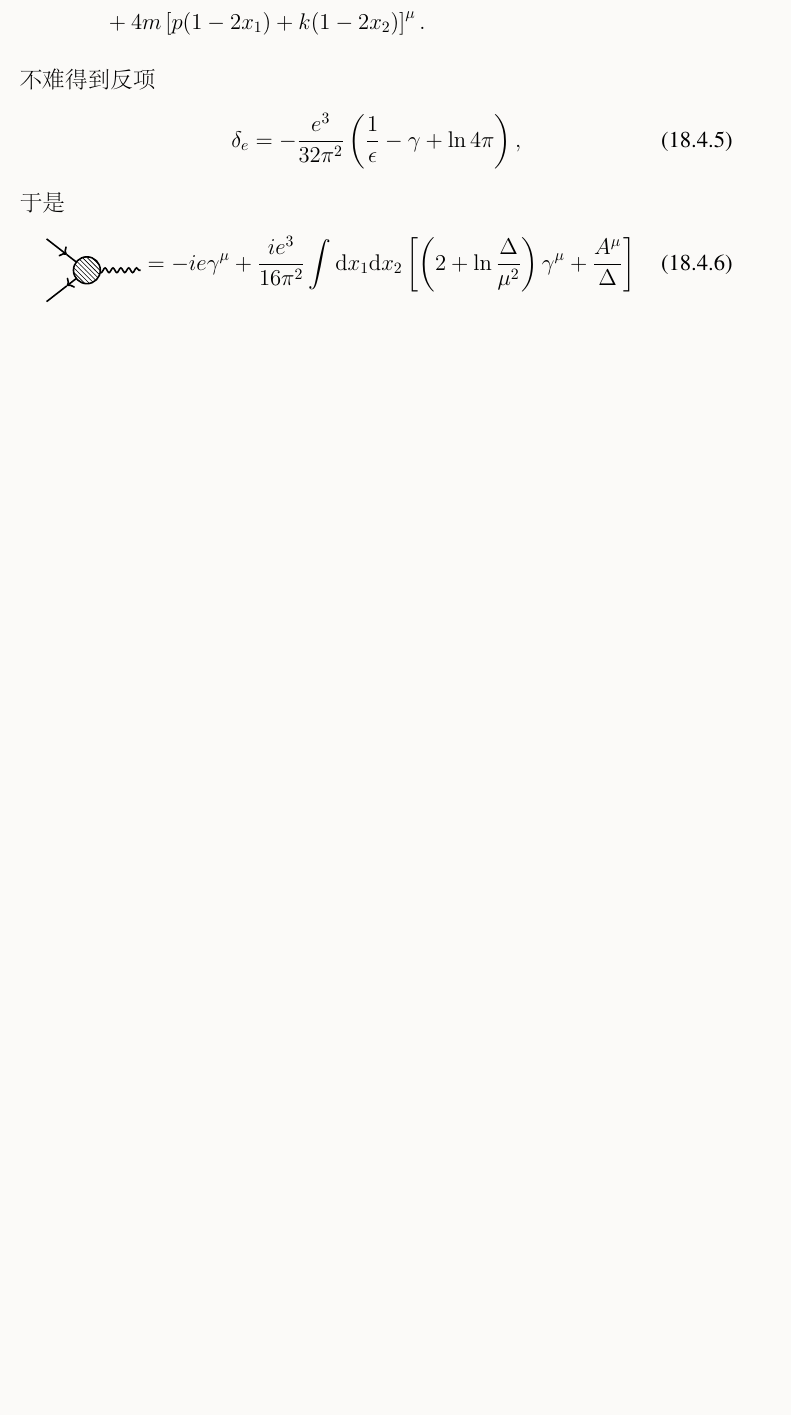
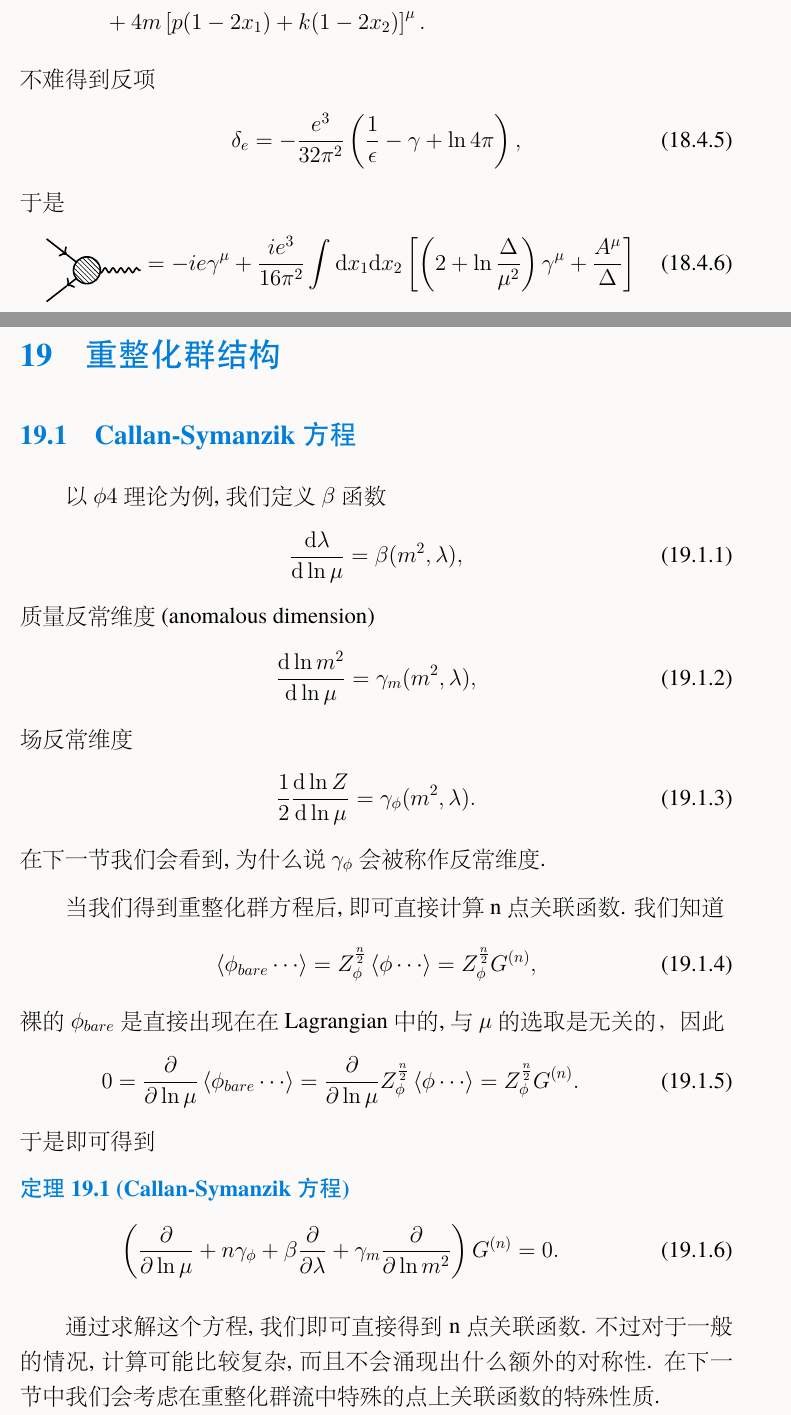
Before and after one commit to Link14349/QFTNote, a LaTeX document (main.tex, which reads renormalization.tex): part of page 211 of 224 before the commit and two parts of pages 211 and 212 of 227 after it, the two joined at a grey line, cut so that both start at the same text, the shorter picture padded with empty space. The pictures show the PDF file main.pdf that the author committed with the source.

```diff
--- a/renormalization.tex
+++ b/renormalization.tex
@@ -1563,3 +1563,52 @@
         \path[pattern=north west lines] (0,0) circle (0.3);
     \end{tikzpicture}&=-ie\gamma^\mu+\frac{ie^3}{16\pi^2}\int\dx_1\dx_2\left[\left(2+\ln\frac\Delta{\mu^2}\right)\gamma^\mu+\frac{A^\mu}\Delta\right]
 \end{align}
+
+\newpage
+
+\section{重整化群结构}
+\subsection{Callan-Symanzik方程}
+以$\phi4$理论为例, 我们定义$\beta$函数
+\begin{align}
+    \de{\lambda}{\ln\mu}=\beta(m^2, \lambda),
+\end{align}
+质量反常维度(anomalous dimension)
+\begin{align}
+    \de{\ln m^2}{\ln\mu}=\gamma_m(m^2,\lambda),
+\end{align}
+场反常维度
+\begin{align}
+    \frac12\de{\ln Z}{\ln\mu}=\gamma_\phi(m^2,\lambda).
+\end{align}
+在下一节我们会看到, 为什么说$\gamma_\phi$会被称作反常维度.
+
+当我们得到重整化群方程后, 即可直接计算n点关联函数. 我们知道
+\begin{align}
+    \braket{\phi_{bare}\cdots}=Z_\phi^{\frac n2}\braket{\phi\cdots}=Z_\phi^{\frac n2}G^{(n)},
+\end{align}
+裸的$\phi_{bare}$是直接出现在在Lagrangian中的, 与$\mu$的选取是无关的，因此
+\begin{align}
+    0=\pa{}{\ln\mu}\braket{\phi_{bare}\cdots}=\pa{}{\ln\mu}Z_\phi^{\frac n2}\braket{\phi\cdots}=Z_\phi^{\frac n2}G^{(n)}.
+\end{align}
+于是即可得到
+\begin{theorem}[Callan-Symanzik方程]
+    \begin{align}
+        \left(\pa{}{\ln\mu}+n\gamma_\phi+\beta\pa{}{\lambda}+\gamma_m\pa{}{\ln m^2}\right)G^{(n)}=0.
+    \end{align}
+\end{theorem}
+
+通过求解这个方程, 我们即可直接得到n点关联函数. 不过对于一般的情况, 计算可能比较复杂, 而且不会涌现出什么额外的对称性. 在下一节中我们会考虑在重整化群流中特殊的点上关联函数的特殊性质.
+
+\subsection{不动点与反常维度}
+\begin{definition}[不动点]
+    在重整化群流中, 所有参量的$\beta$(不包括波函数重整化$Z$的)函数为$0$的点, 称为不动点.
+\end{definition}
+
+在不动点处, $\lambda, m^2$都变得与能标$\mu$无关了, 从而有
+\begin{align}
+    \gamma_\phi\left(m^2(\mu),\lambda(\mu)\right)=\gamma_\phi^*.
+\end{align}
+对于两点关联函数, Callan-Symanzik方程被简化为
+\begin{align}
+    \left(\pa{}{\ln\mu}+2\gamma_\phi^*\right)G^{(2)}=0.
+\end{align}
@@ -1565,0 +1621,24 @@
+\begin{align}
+    G^{(2)}(p)&=\frac{h(p/\mu)}{p^2}.
+\end{align}
+代入Callan-Symanzik方程我们得到
+\begin{align}
+    h'=2\gamma_\phi^*h/x,
+\end{align}
+也就是
+\begin{align}
+    h(\frac p\mu)=\left(\frac p\mu\right)^{2\gamma_\phi^*}.
+\end{align}
+因此我们得到
+\begin{align}
+    G^{(2)}(p)\propto\frac1{p^{2-2\gamma_\phi^*}}.
+\end{align}
+由此可见, 对于无质量场, 在不动点处的关联函数具有非常简单的幂律形式, 并且幂与经典场并不一样, 存在量子场论圈图修正所特有的$\gamma_\phi^*$修正. 这也是为什么$\gamma_\phi^*$被称作反常维度. 如果我们将其Fourier变换到位置空间, 则有
+\begin{align}
+    G^{(2)}(x)\propto\frac1{x^{d-2+2\gamma_\phi^*}}.
+\end{align}
+若定义$\Delta_\phi=\frac{d-2}2+\gamma_\phi^*$, 则我们得到
+\begin{align}
+    G^{(2)}(x)\propto\frac1{x^{2\Delta_\phi}}.
+\end{align}
+我们以后将在CFT中见到类似这样的完全相似的结构, 并且通过对称性的方式, 不计算圈图, 非微扰地计算得到这一结论.
```
Also changed, not shown: main.pdf, renormalization.tex (6 more changed lines).
